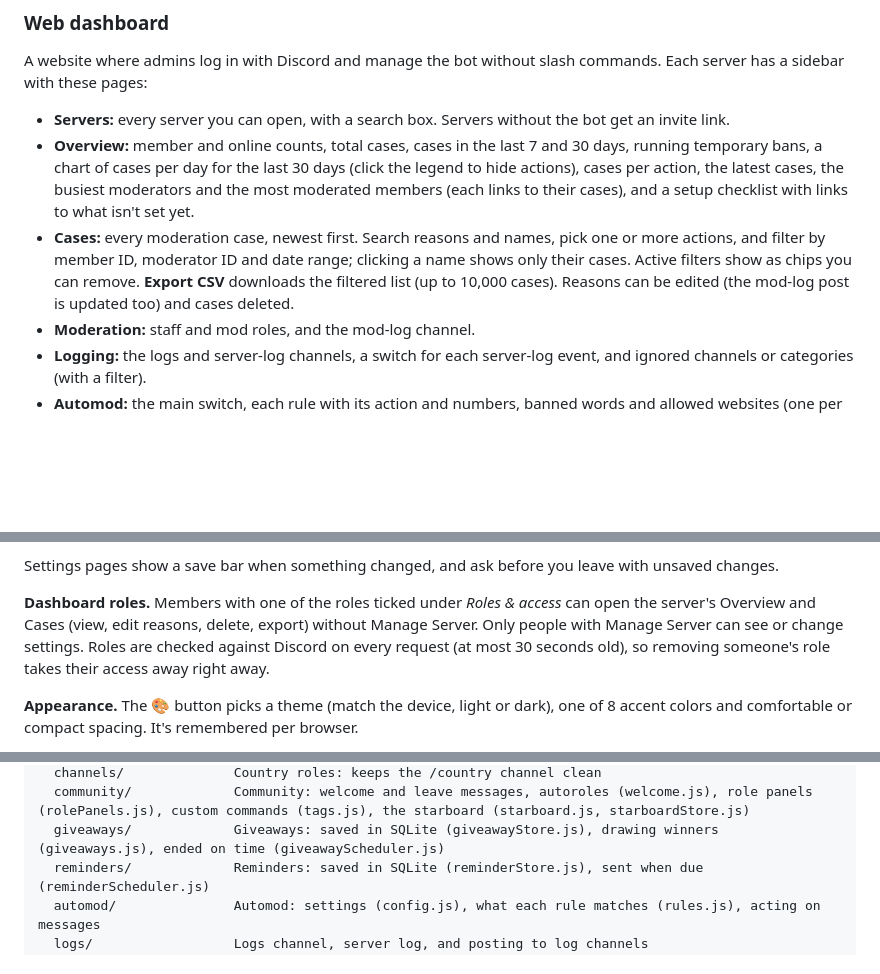
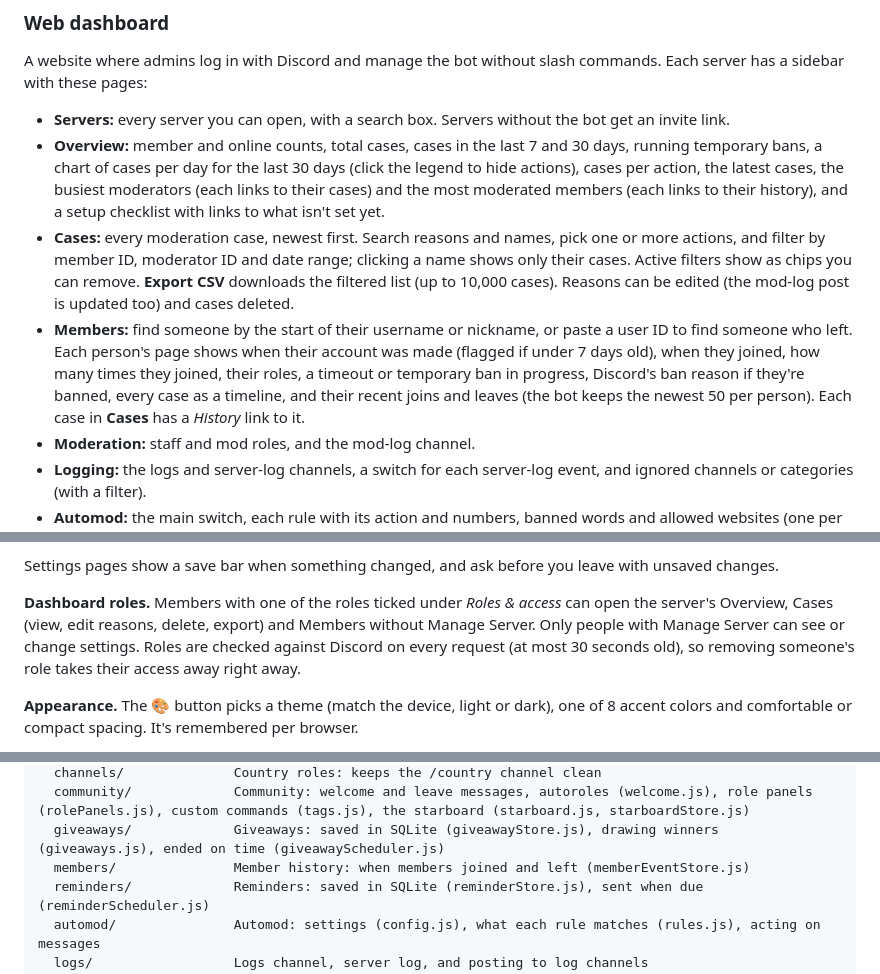
Before and after one commit to 0xDrMoe/RVRevival, a Markdown page: README.md, 3 parts joined by grey strips. Drawn GitHub-style; blank space fills up the shorter version.

Commit message:
Describe the Members page in the README
Co-Authored-By: Claude Opus 5.5 (1M context) <noreply@anthropic.com>
Claude-Session: https://claude.ai/code/session_015uFenzpAGn85ZLEdyVcR3Y

```diff
--- a/README.md
+++ b/README.md
@@ -249,8 +249,9 @@ Country names are the English ISO names, with a few shortened (for example *Unit
 A website where admins log in with Discord and manage the bot without slash commands. Each server has a sidebar with these pages:
 
 - **Servers:** every server you can open, with a search box. Servers without the bot get an invite link.
-- **Overview:** member and online counts, total cases, cases in the last 7 and 30 days, running temporary bans, a chart of cases per day for the last 30 days (click the legend to hide actions), cases per action, the latest cases, the busiest moderators and the most moderated members (each links to their cases), and a setup checklist with links to what isn't set yet.
+- **Overview:** member and online counts, total cases, cases in the last 7 and 30 days, running temporary bans, a chart of cases per day for the last 30 days (click the legend to hide actions), cases per action, the latest cases, the busiest moderators (each links to their cases) and the most moderated members (each links to their history), and a setup checklist with links to what isn't set yet.
 - **Cases:** every moderation case, newest first. Search reasons and names, pick one or more actions, and filter by member ID, moderator ID and date range; clicking a name shows only their cases. Active filters show as chips you can remove. **Export CSV** downloads the filtered list (up to 10,000 cases). Reasons can be edited (the mod-log post is updated too) and cases deleted.
+- **Members:** find someone by the start of their username or nickname, or paste a user ID to find someone who left. Each person's page shows when their account was made (flagged if under 7 days old), when they joined, how many times they joined, their roles, a timeout or temporary ban in progress, Discord's ban reason if they're banned, every case as a timeline, and their recent joins and leaves (the bot keeps the newest 50 per person). Each case in **Cases** has a *History* link to it.
 - **Moderation:** staff and mod roles, and the mod-log channel.
 - **Logging:** the logs and server-log channels, a switch for each server-log event, and ignored channels or categories (with a filter).
 - **Automod:** the main switch, each rule with its action and numbers, banned words and allowed websites (one per line), timeout length and escalation, and exempt roles and channels (see [Automod](#automod)).
@@ -261,7 +262,7 @@ A website where admins log in with Discord and manage the bot without slash comm
 
 Settings pages show a save bar when something changed, and ask before you leave with unsaved changes.
 
-**Dashboard roles.** Members with one of the roles ticked under *Roles & access* can open the server's Overview and Cases (view, edit reasons, delete, export) without Manage Server. Only people with Manage Server can see or change settings. Roles are checked against Discord on every request (at most 30 seconds old), so removing someone's role takes their access away right away.
+**Dashboard roles.** Members with one of the roles ticked under *Roles & access* can open the server's Overview, Cases (view, edit reasons, delete, export) and Members without Manage Server. Only people with Manage Server can see or change settings. Roles are checked against Discord on every request (at most 30 seconds old), so removing someone's role takes their access away right away.
 
 **Appearance.** The 🎨 button picks a theme (match the device, light or dark), one of 8 accent colors and comfortable or compact spacing. It's remembered per browser.
 
@@ -405,6 +406,7 @@ src/
   channels/              Country roles: keeps the /country channel clean
   community/             Community: welcome and leave messages, autoroles (welcome.js), role panels (rolePanels.js), custom commands (tags.js), the starboard (starboard.js, starboardStore.js)
   giveaways/             Giveaways: saved in SQLite (giveawayStore.js), drawing winners (giveaways.js), ended on time (giveawayScheduler.js)
+  members/               Member history: when members joined and left (memberEventStore.js)
   reminders/             Reminders: saved in SQLite (reminderStore.js), sent when due (reminderScheduler.js)
   automod/               Automod: settings (config.js), what each rule matches (rules.js), acting on messages
   logs/                  Logs channel, server log, and posting to log channels
```
